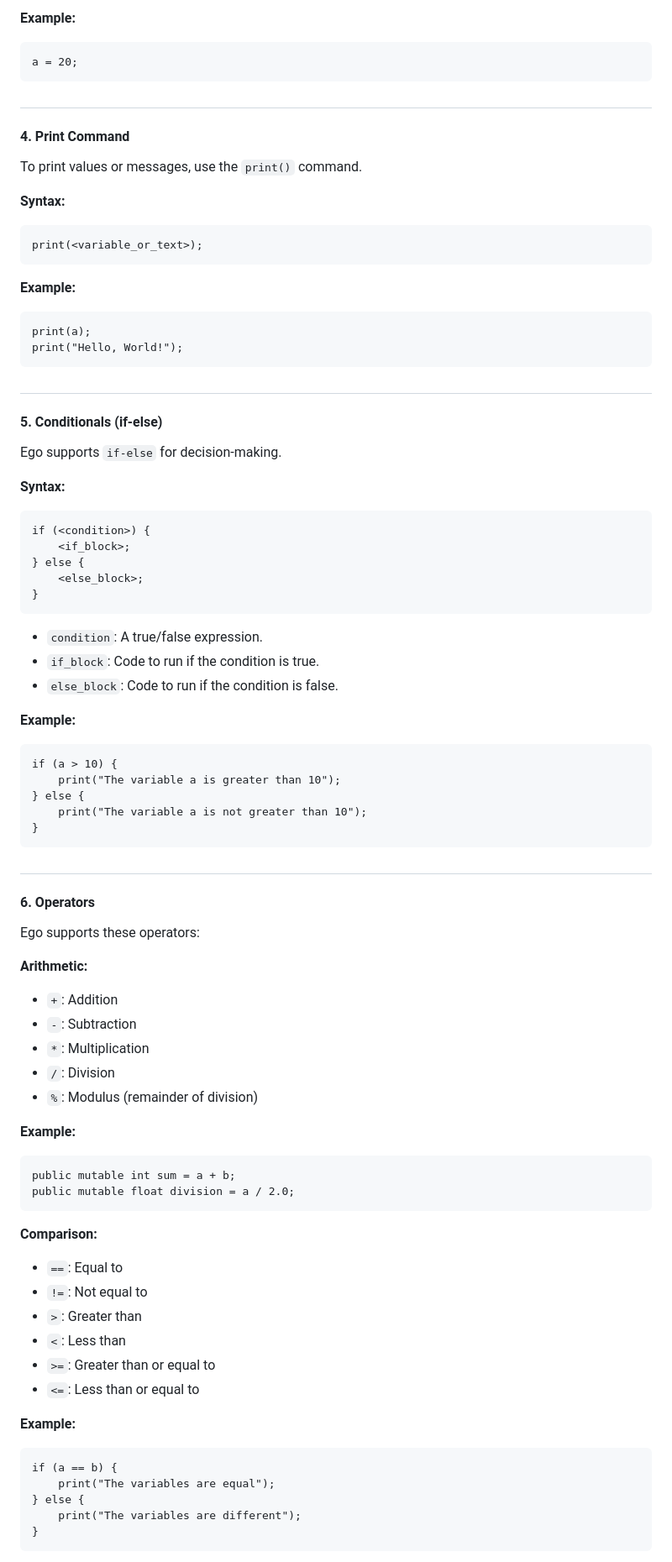
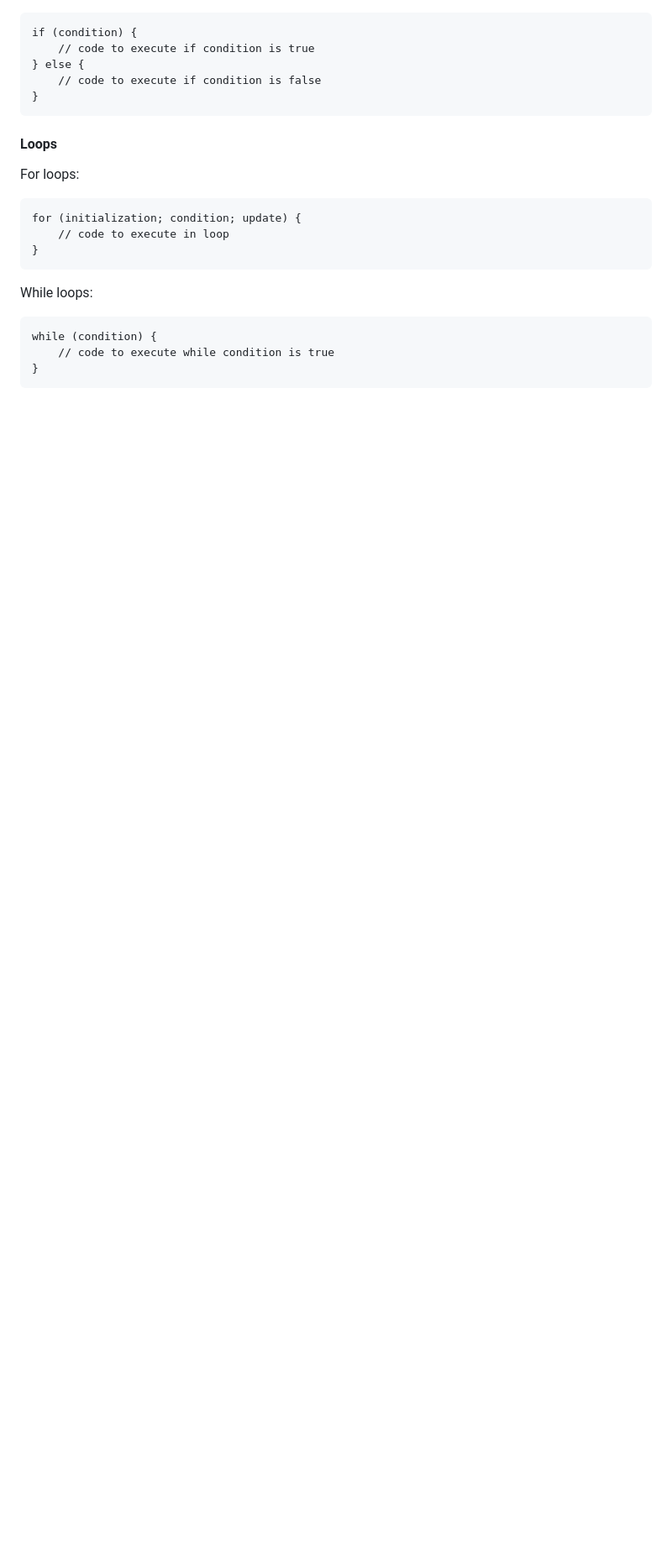
Before and after one commit to speedrunblaze/EgoLang, a Markdown page: README.md, the part around one of its changes. Shown at 84% size. GitHub-like rendering; blank space fills up the shorter version.

````diff
--- a/README.md
+++ b/README.md
@@ -57,88 +55,24 @@ You can assign values to variables using the `=` sign.
 ```
-
-**Example:**
-```ego
-a = 20;
-```
-
-#
-
-#### 4. **Print Command**
-
-To print values or messages, use the `print()` command.
-
-**Syntax:**
-```ego
-print(<variable_or_text>);
-```
-
-**Example:**
-```ego
-print(a);
-print("Hello, World!");
-```
-
-#
-
-#### 5. **Conditionals (if-else)**
-
-Ego supports `if-else` for decision-making.
-
-**Syntax:**
-```ego
-if (<condition>) {
-    <if_block>;
+if (condition) {
+    // code to execute if condition is true
 } else {
-    <else_block>;
+    // code to execute if condition is false
 }
 ```
 
-- `condition`: A true/false expression.
-- `if_block`: Code to run if the condition is true.
-- `else_block`: Code to run if the condition is false.
+#### Loops
 
-**Example:**
-```ego
-if (a > 10) {
-    print("The variable a is greater than 10");
-} else {
-    print("The variable a is not greater than 10");
+For loops:
+```
+for (initialization; condition; update) {
+    // code to execute in loop
 }
 ```
 
-#
-
-#### 6. **Operators**
-
-Ego supports these operators:
-
-**Arithmetic:**
-- `+`: Addition
-- `-`: Subtraction
-- `*`: Multiplication
-- `/`: Division
-- `%`: Modulus (remainder of division)
-
-**Example:**
-```ego
-public mutable int sum = a + b;
-public mutable float division = a / 2.0;
+While loops:
 ```
-
-**Comparison:**
-- `==`: Equal to
-- `!=`: Not equal to
-- `>`: Greater than
-- `<`: Less than
-- `>=`: Greater than or equal to
-- `<=`: Less than or equal to
-
-**Example:**
-```ego
-if (a == b) {
-    print("The variables are equal");
-} else {
-    print("The variables are different");
+while (condition) {
+    // code to execute while condition is true
 }
 ```
 
````
Also changed, not shown: other parts of README.md (+156 -92 lines).
